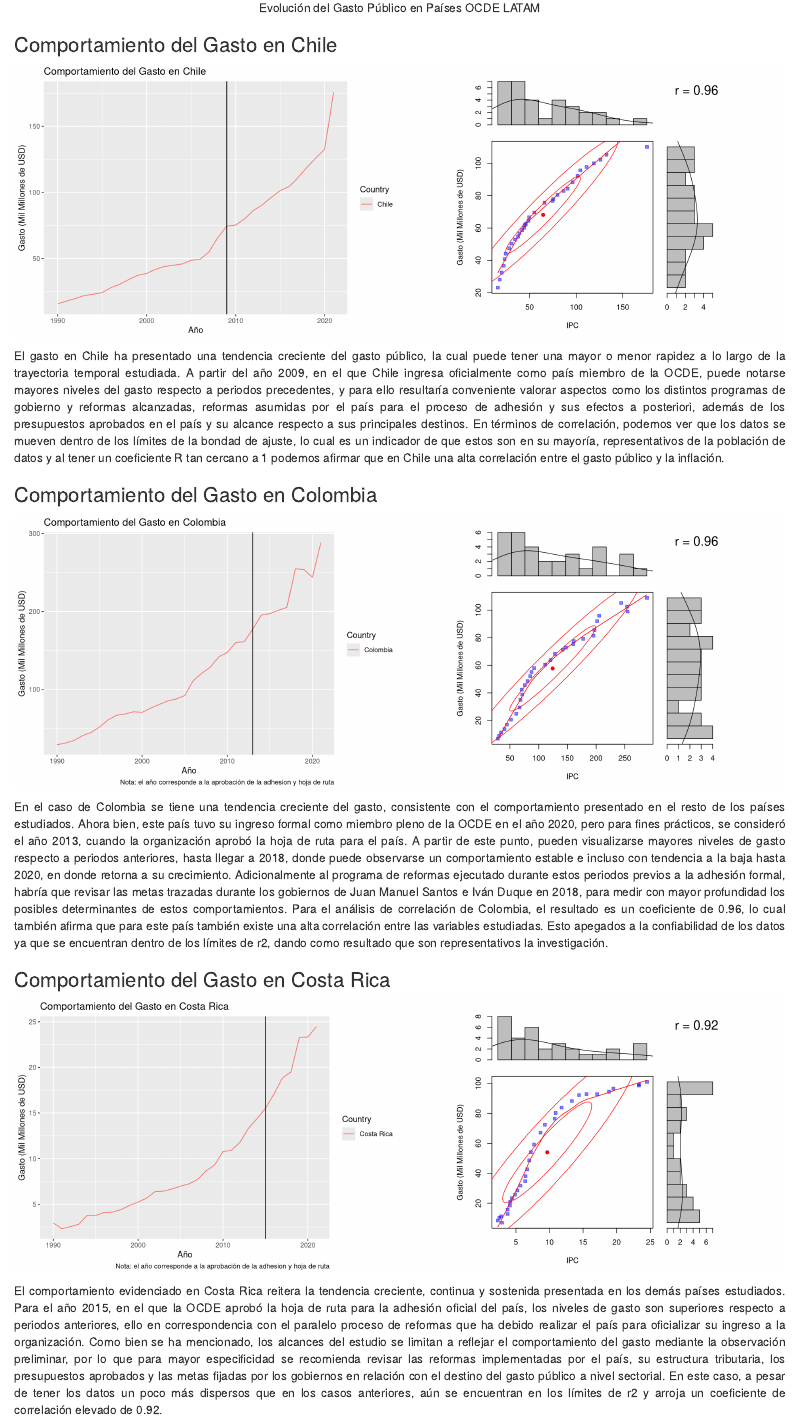
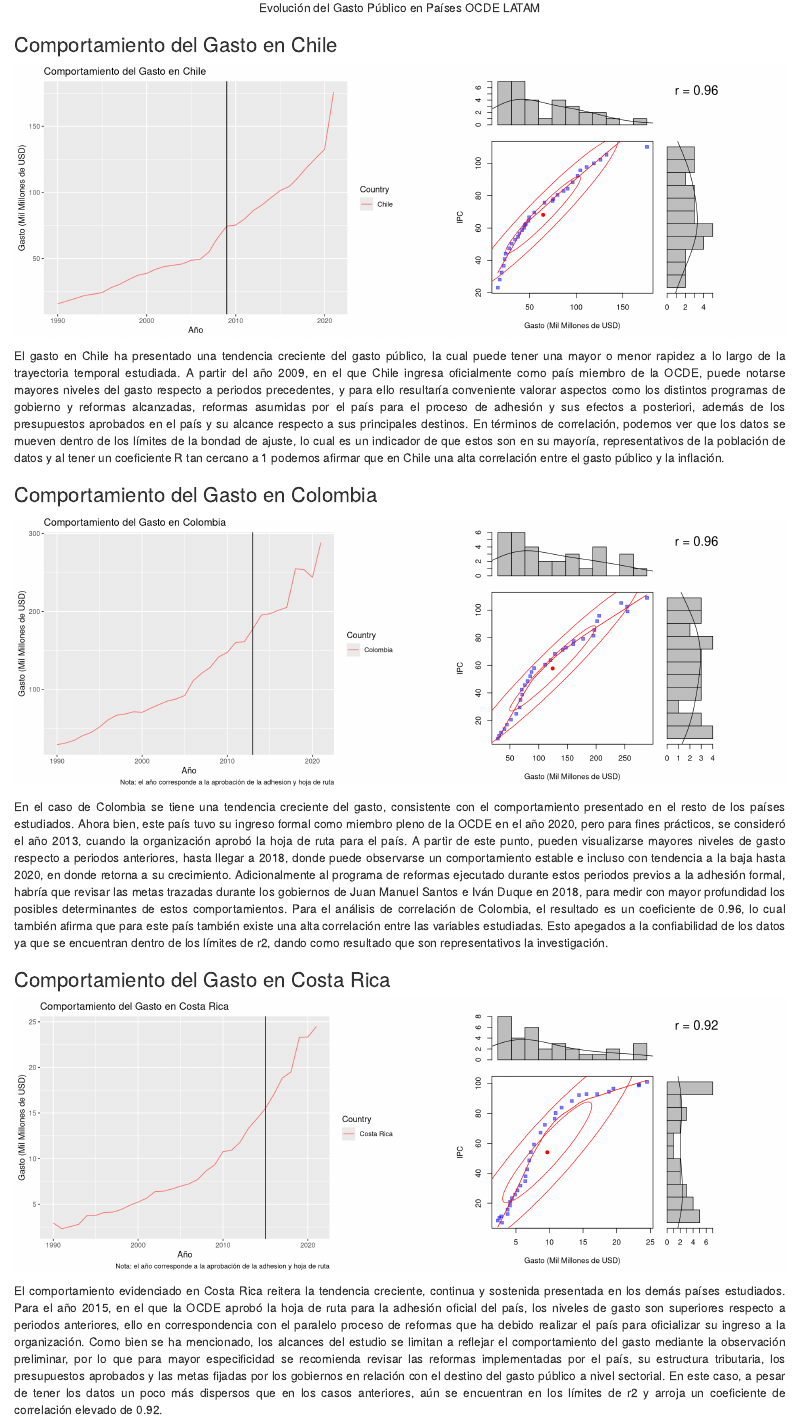
Before and after one commit to analetty/dsci-proyecto-final, an R Markdown document (PF_ana-ibarra.Rmd): the page in a window 1100 px wide, from 3820 px down. Rendered offline with R 4.5, knitr and Pandoc, with nearby package versions; some code elsewhere in the file could not run offline.

Commit message:
Modifico gráficos de dispersión, cambio nombres de ejes

````diff
--- a/PF_ana-ibarra.Rmd
+++ b/PF_ana-ibarra.Rmd
@@ -148,8 +148,8 @@ clean_data %>%
   `rownames<-`(.$Ano) %>%
   select(gasto_dolares, ipc) %>%
   scatterHist(title= "Resumen descriptivo Gasto-IPC en Chile",
-              xlab = "IPC",
-              ylab = "Gasto (Mil Millones de USD)")
+              ylab = "IPC",
+              xlab = "Gasto (Mil Millones de USD)")
 
 
 
@@ -176,8 +176,8 @@ clean_data %>%
   `rownames<-`(.$Ano) %>%
   select(gasto_dolares, ipc) %>%
   scatterHist(title= "Resumen descriptivo Gasto-IPC en Colombia",
-              xlab = "IPC",
-              ylab = "Gasto (Mil Millones de USD)")
+              ylab = "IPC",
+              xlab = "Gasto (Mil Millones de USD)")
 
 ```
 
@@ -201,8 +201,8 @@ clean_data %>%
   `rownames<-`(.$Ano) %>%
   select(gasto_dolares, ipc) %>%
   scatterHist(title= "Resumen descriptivo Gasto-IPC en Costa Rica",
-              xlab = "IPC",
-              ylab = "Gasto (Mil Millones de USD)")
+              xlab = "Gasto (Mil Millones de USD)",
+              ylab = "IPC")
 
 ```
 
````
Also changed, not shown: PF_ana-ibarra.html, PF_ana-ibarra.Rmd (4 more changed lines).
